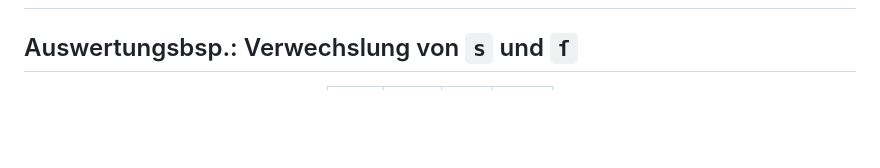
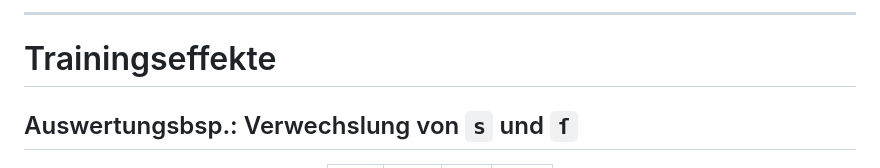
Before and after one commit to wrznr/gt-management-dhd-2024, a Markdown page: content.md, the part around one of its changes. GitHub-like rendering; blank space fills up the shorter version.

```diff
--- a/content.md
+++ b/content.md
@@ -662,3 +676,7 @@ class: part-slide
+---
+
+# Trainingseffekte
+
 ## Auswertungsbsp.: Verwechslung von `s` und `ſ`
 
 <div class="cols">
```
Also changed, not shown: other parts of content.md (+14 -0 lines).
